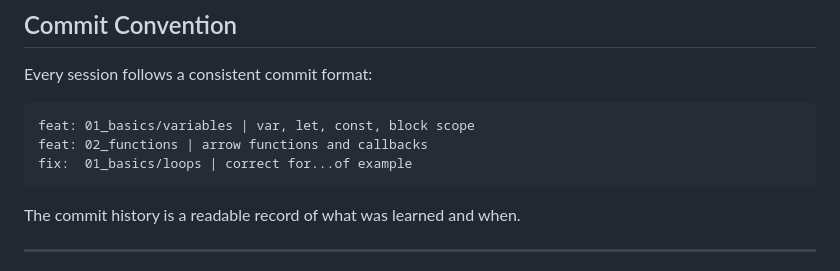
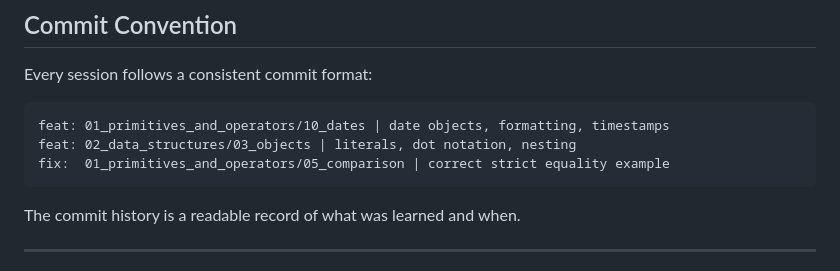
Before and after one commit to AbdurRehmanKhan-ARK/JavaScript-Tutorials, a Markdown page: README.md, the part around one of its changes. Drawn GitHub-style.

````diff
--- a/README.md
+++ b/README.md
@@ -89,9 +96,9 @@ No dependencies. No setup. Just Node and a terminal.
 Every session follows a consistent commit format:
 
 ```
-feat: 01_basics/variables | var, let, const, block scope
-feat: 02_functions | arrow functions and callbacks
-fix:  01_basics/loops | correct for...of example
+feat: 01_primitives_and_operators/10_dates | date objects, formatting, timestamps
+feat: 02_data_structures/03_objects | literals, dot notation, nesting
+fix:  01_primitives_and_operators/05_comparison | correct strict equality example
 ```
 
 The commit history is a readable record of what was learned and when.
````
Also changed, not shown: other parts of README.md (+35 -27 lines).
